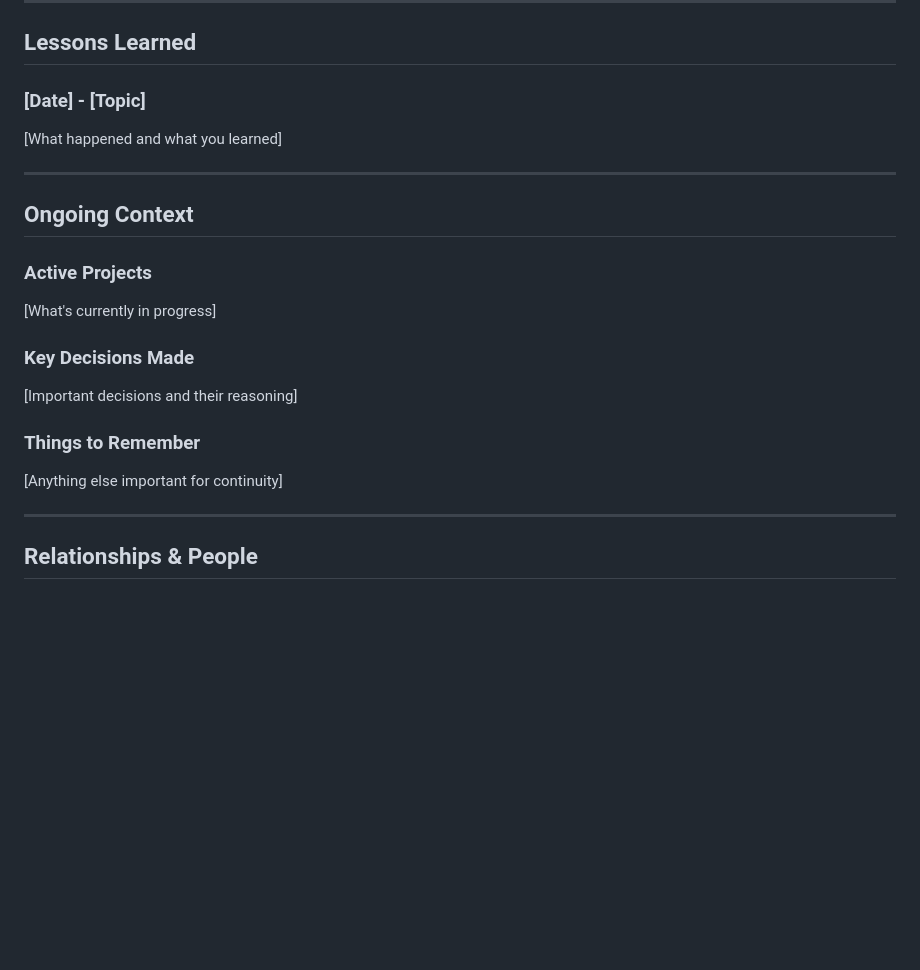
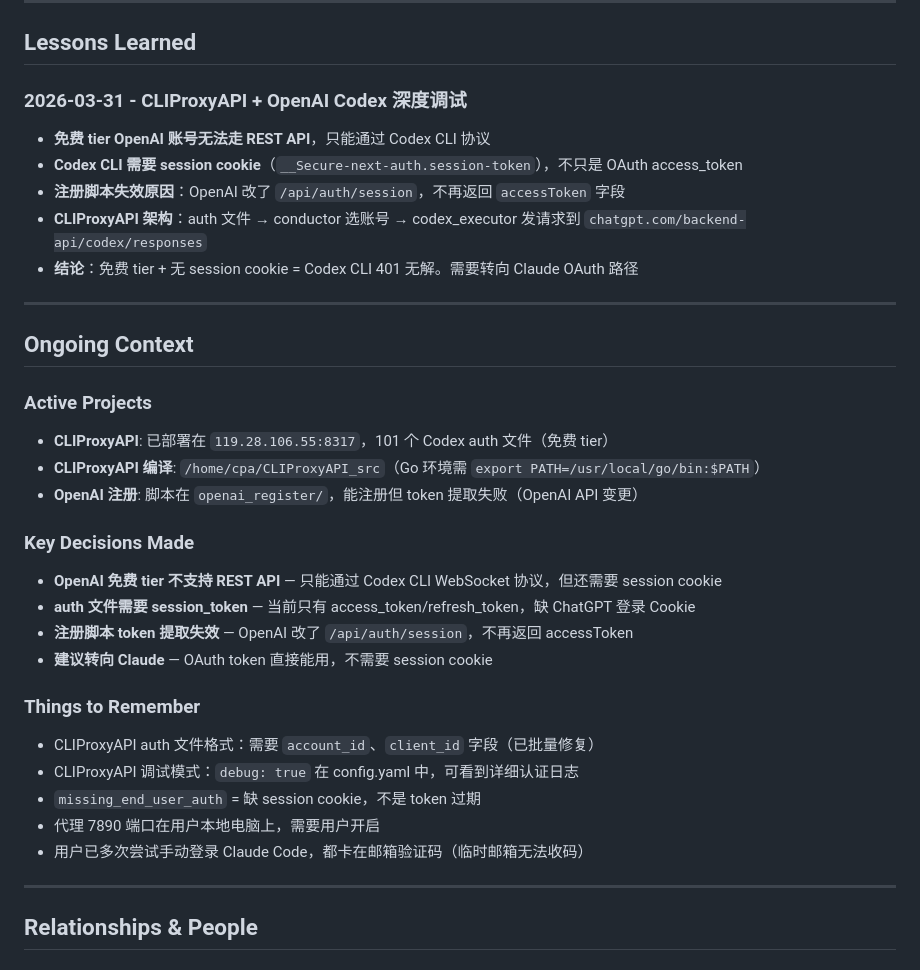
Before and after one commit to lzwmt/multi-agent-test, a Markdown page: MEMORY.md, the part around the change. Drawn GitHub-style; blank space fills up the shorter version.

Commit message:
Update memory: 2026-03-31.md (2026-03-31) + MEMORY.md

```diff
--- a/MEMORY.md
+++ b/MEMORY.md
@@ -105,21 +105,34 @@ direct + 关键解释
 
 ## Lessons Learned
 
-### [Date] - [Topic]
-[What happened and what you learned]
+### 2026-03-31 - CLIProxyAPI + OpenAI Codex 深度调试
+- **免费 tier OpenAI 账号无法走 REST API**，只能通过 Codex CLI 协议
+- **Codex CLI 需要 session cookie**（`__Secure-next-auth.session-token`），不只是 OAuth access_token
+- **注册脚本失效原因**：OpenAI 改了 `/api/auth/session`，不再返回 `accessToken` 字段
+- **CLIProxyAPI 架构**：auth 文件 → conductor 选账号 → codex_executor 发请求到 `chatgpt.com/backend-api/codex/responses`
+- **结论**：免费 tier + 无 session cookie = Codex CLI 401 无解。需要转向 Claude OAuth 路径
 
 ---
 
 ## Ongoing Context
 
 ### Active Projects
-[What's currently in progress]
+- **CLIProxyAPI**: 已部署在 `119.28.106.55:8317`，101 个 Codex auth 文件（免费 tier）
+- **CLIProxyAPI 编译**: `/home/cpa/CLIProxyAPI_src`（Go 环境需 `export PATH=/usr/local/go/bin:$PATH`）
+- **OpenAI 注册**: 脚本在 `openai_register/`，能注册但 token 提取失败（OpenAI API 变更）
 
 ### Key Decisions Made
-[Important decisions and their reasoning]
+- **OpenAI 免费 tier 不支持 REST API** — 只能通过 Codex CLI WebSocket 协议，但还需要 session cookie
+- **auth 文件需要 session_token** — 当前只有 access_token/refresh_token，缺 ChatGPT 登录 Cookie
+- **注册脚本 token 提取失效** — OpenAI 改了 `/api/auth/session`，不再返回 accessToken
+- **建议转向 Claude** — OAuth token 直接能用，不需要 session cookie
 
 ### Things to Remember
-[Anything else important for continuity]
+- CLIProxyAPI auth 文件格式：需要 `account_id`、`client_id` 字段（已批量修复）
+- CLIProxyAPI 调试模式：`debug: true` 在 config.yaml 中，可看到详细认证日志
+- `missing_end_user_auth` = 缺 session cookie，不是 token 过期
+- 代理 7890 端口在用户本地电脑上，需要用户开启
+- 用户已多次尝试手动登录 Claude Code，都卡在邮箱验证码（临时邮箱无法收码）
 
 ---
 
```
Also changed, not shown: memory/2026-03-31.md (added, +72 -0 lines).
